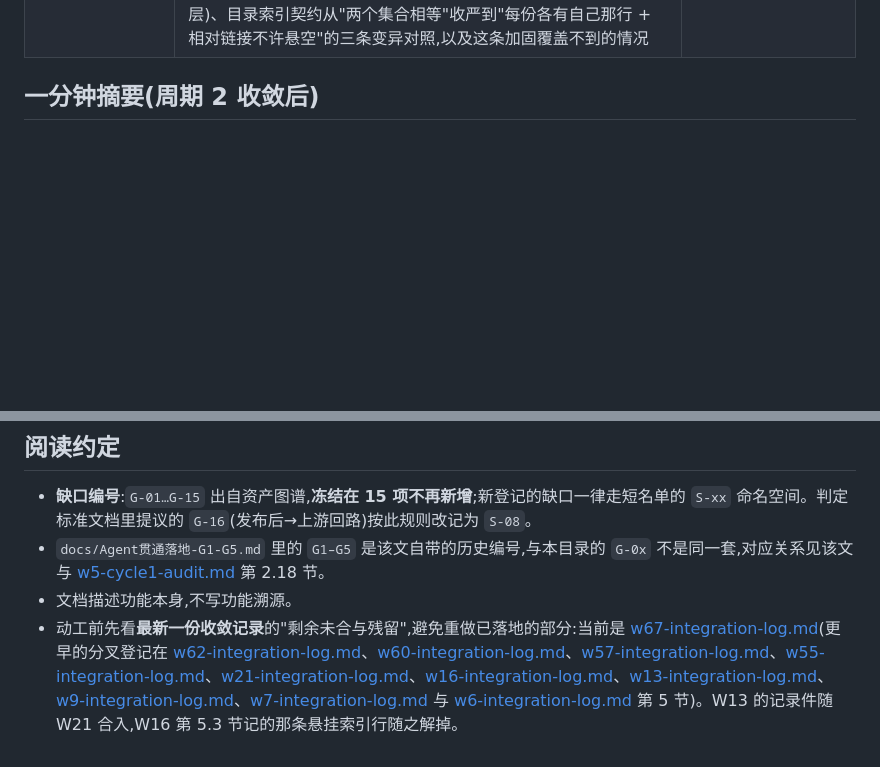
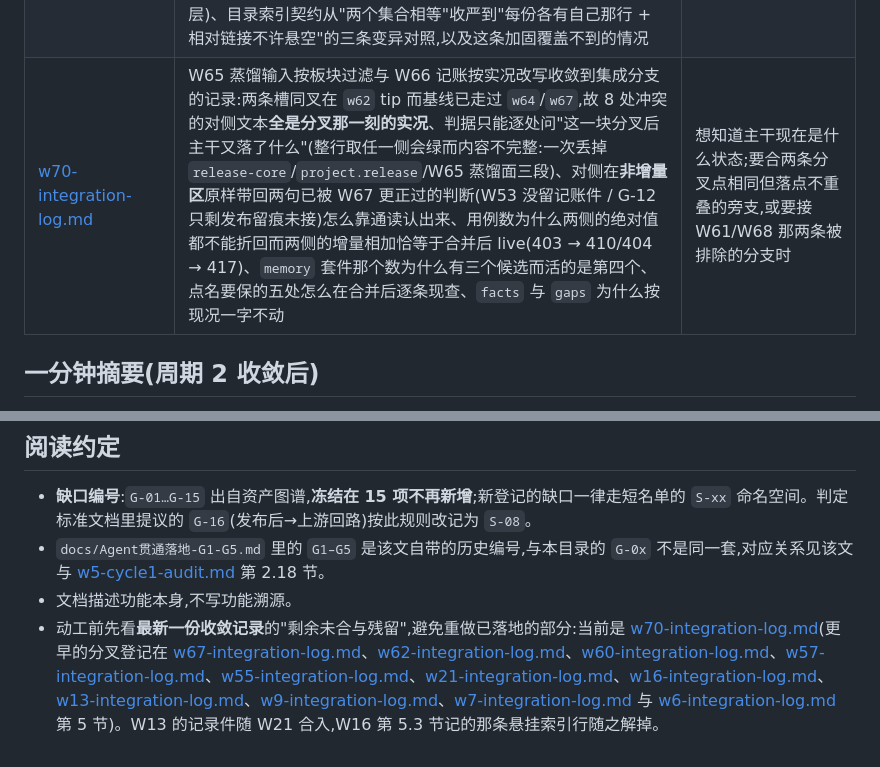
Before and after one commit to Dawan2/test, a Markdown page: docs/skills-wave/README.md, 2 parts joined by grey strips. Rendered like a GitHub page; blank space fills up the shorter version.

Commit message:
docs(skills-wave):W70 记账件(两条槽同叉在 w62 时冲突判据怎么逐处给/非增量区带回已更正判断怎么认出来/用例数为什么只能取合并后 live/点名要保的五处怎么现查)+ 目录索引与最新收敛记录指针
Co-authored-by: Dawan2 <Dawan2@users.noreply.github.com>

```diff
--- a/docs/skills-wave/README.md
+++ b/docs/skills-wave/README.md
@@ -91,6 +91,7 @@
 | [w65-g11-mem-scope-filter.md](./w65-g11-mem-scope-filter.md) | G-11 三面里的一面:专家自进化的蒸馏输入按该专家的生效板块硬过滤——召回串错板块只坏这一轮上下文而蒸馏是**写死进 `persona`**(注入到该专家每条链路且无撤回口),故两侧为什么不能共用一个取样口、生效板块为什么取"雇佣事实"(`板块雇佣 > 全局雇佣`,与 `personaFor` 同一套)而不新造 `role → 板块` 映射、无 `scope` 的条目为什么一条也不收、两道闸为什么都落在扣费之前(计费口径一字未动)、"回空数组是跳过的信号而不是全部板块的简写"怎么钉、既有两条用例为什么只改夹具不改结论、W43 留的那条源级路障怎么翻转并收严成"`agentMemory` 在 `experts.js` 里恰好 1 次",附三条变异实测(第三条只坏 toast 文案而不漏全桶)与 G-11 仍欠两面的如实记账 | 要动自进化的记忆源或触发时机、要给预置专家开进化入口,或想照这个手法把别的"写死型"消费点与召回侧分开时 |
 | [w66-sk11-extract-note.md](./w66-sk11-extract-note.md) | SK-10/SK-11 的「人设句入注册表待 G-13」旧账按实况改写:那句人设三槽前就已进注册表(`extract.system`),这处旧账为什么能活到第六个周期(全仓唯一提到它的是一句**断言语**而不是被断言的值,`note` 正文零断言覆盖,先只改 note 照样全绿)、SK-10 那句为什么是双重失真(本条根本没有专属人设句,注入走板块方法论通道)、「仍欠」段的新锚点怎么定(只写落在本条目自己登记键上的余量,且每处先核源码还在不在,再各配一条收编即红的源级断言)、`settings.tplImage` 为什么不算欠(用户在全局默认值里改得到,写成缺口是把已能做的事记成缺口)、`gaps` 为什么一个不摘(G-13 治的是全仓 21 处内联人设,按关联索引口径落地一面不摘标记,故 `gaps()` 键与值逐字节不变)、新用例的双向性(旧账写回来红、锚点被收编也红)与五条变异实测 | 要改 skill 条目的 `note`/`gaps` 记账、要给某条缺口的"仍欠"段换锚点,或想知道某条记账是否真有断言兜住时 |
 | [w67-integration-log.md](./w67-integration-log.md) | W53 真 tip 补合与 W63 周期 6 核验件收敛到集成分支的记录:上一条集成线只合到 `w53` 的中间点因而连 143 行记账件带索引行一起漏掉,怎么用 `merge-base`/`rev-list` 把这处损失定位成"1 条 outstanding"并补成祖先、同一份 README 上两处冲突为什么判据不同(索引表取并集、摘要段取我方只把指针改对,整份取任一侧都会绿而内容不完整)、纯新增文件零冲突为什么照样要接一手(索引行不补当场红)、与实况相反的那句判断怎么就地更正而不删掉历史记录(更正追加在原句旁,读者能看到当时怎么想的与实况是什么两层)、目录索引契约从"两个集合相等"收严到"每份各有自己那行 + 相对链接不许悬空"的三条变异对照,以及这条加固覆盖不到的情况 | 想知道主干现在是什么状态;要补合一条只合到中间点的分支,或要动目录索引契约时 |
+| [w70-integration-log.md](./w70-integration-log.md) | W65 蒸馏输入按板块过滤与 W66 记账按实况改写收敛到集成分支的记录:两条槽同叉在 `w62` tip 而基线已走过 `w64`/`w67`,故 8 处冲突的对侧文本**全是分叉那一刻的实况**、判据只能逐处问"这一块分叉后主干又落了什么"(整行取任一侧会绿而内容不完整:一次丢掉 `release-core`/`project.release`/W65 蒸馏面三段)、对侧在**非增量区**原样带回两句已被 W67 更正过的判断(W53 没留记账件 / G-12 只剩发布留痕未接)怎么靠通读认出来、用例数为什么两侧的绝对值都不能折回而两侧的增量相加恰等于合并后 live(403 → 410/404 → 417)、`memory` 套件那个数为什么有三个候选而活的是第四个、点名要保的五处怎么在合并后逐条现查、`facts` 与 `gaps` 为什么按现况一字不动 | 想知道主干现在是什么状态;要合两条分叉点相同但落点不重叠的旁支,或要接 W61/W68 那两条被排除的分支时 |
 
 ## 一分钟摘要(周期 2 收敛后)
 
@@ -112,4 +113,4 @@
 - **缺口编号**:`G-01…G-15` 出自资产图谱,**冻结在 15 项不再新增**;新登记的缺口一律走短名单的 `S-xx` 命名空间。判定标准文档里提议的 `G-16`(发布后→上游回路)按此规则改记为 `S-08`。
 - `docs/Agent贯通落地-G1-G5.md` 里的 `G1–G5` 是该文自带的历史编号,与本目录的 `G-0x` 不是同一套,对应关系见该文与 [w5-cycle1-audit.md](./w5-cycle1-audit.md) 第 2.18 节。
 - 文档描述功能本身,不写功能溯源。
-- 动工前先看**最新一份收敛记录**的"剩余未合与残留",避免重做已落地的部分:当前是 [w67-integration-log.md](./w67-integration-log.md)(更早的分叉登记在 [w62-integration-log.md](./w62-integration-log.md)、[w60-integration-log.md](./w60-integration-log.md)、[w57-integration-log.md](./w57-integration-log.md)、[w55-integration-log.md](./w55-integration-log.md)、[w21-integration-log.md](./w21-integration-log.md)、[w16-integration-log.md](./w16-integration-log.md)、[w13-integration-log.md](./w13-integration-log.md)、[w9-integration-log.md](./w9-integration-log.md)、[w7-integration-log.md](./w7-integration-log.md) 与 [w6-integration-log.md](./w6-integration-log.md) 第 5 节)。W13 的记录件随 W21 合入,W16 第 5.3 节记的那条悬挂索引行随之解掉。
+- 动工前先看**最新一份收敛记录**的"剩余未合与残留",避免重做已落地的部分:当前是 [w70-integration-log.md](./w70-integration-log.md)(更早的分叉登记在 [w67-integration-log.md](./w67-integration-log.md)、[w62-integration-log.md](./w62-integration-log.md)、[w60-integration-log.md](./w60-integration-log.md)、[w57-integration-log.md](./w57-integration-log.md)、[w55-integration-log.md](./w55-integration-log.md)、[w21-integration-log.md](./w21-integration-log.md)、[w16-integration-log.md](./w16-integration-log.md)、[w13-integration-log.md](./w13-integration-log.md)、[w9-integration-log.md](./w9-integration-log.md)、[w7-integration-log.md](./w7-integration-log.md) 与 [w6-integration-log.md](./w6-integration-log.md) 第 5 节)。W13 的记录件随 W21 合入,W16 第 5.3 节记的那条悬挂索引行随之解掉。
```
Also changed, not shown: docs/skills-wave/w70-integration-log.md (added, +217 -0 lines).
